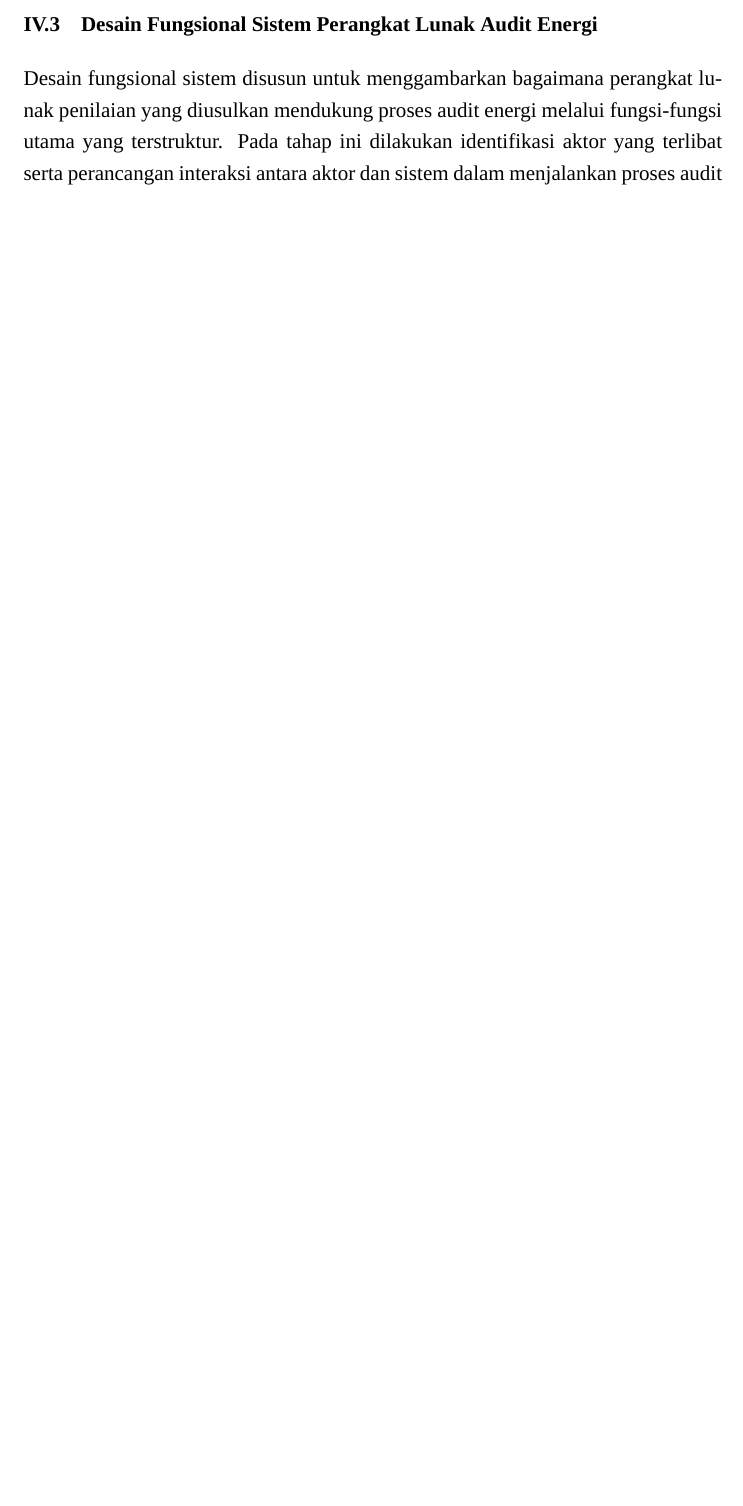
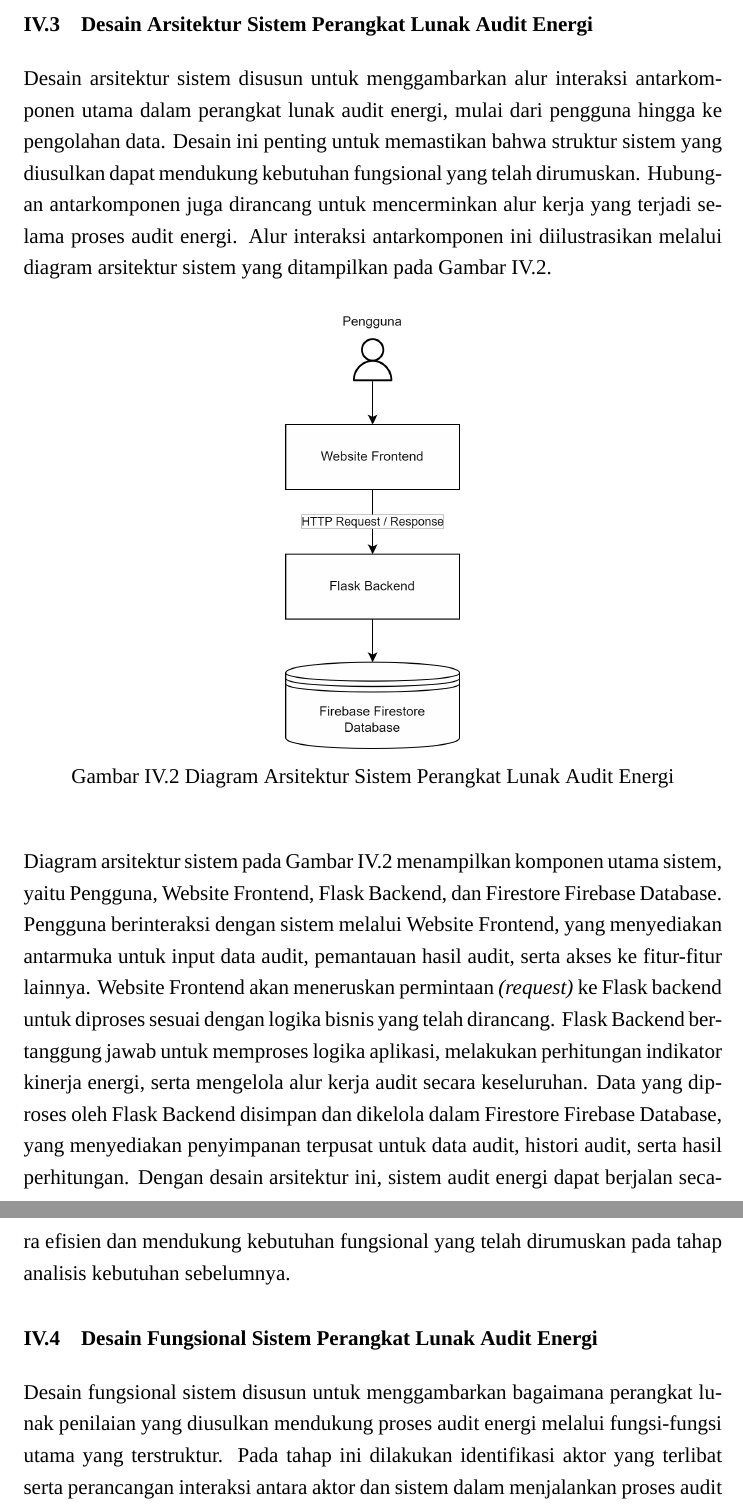
Before and after one commit to hodakova/proposal-ta, a LaTeX book (ProposalTA.tex, which reads Bab IV - Desain-Konsep-Solusi.tex): part of page 39 of 52 before the commit and two parts of pages 39 and 40 of 53 after it, the two joined at a grey line, cut at the place of the change, the shorter picture padded with empty space. Compiled offline with XeLaTeX; a missing font is replaced by an installed copy or a similar font.

Commit message:
desain arsitektur sistem

```diff
--- a/Bab IV - Desain-Konsep-Solusi.tex
+++ b/Bab IV - Desain-Konsep-Solusi.tex
@@ -30,6 +30,19 @@ Perbandingan antara kondisi proses audit energi saat ini dan kondisi yang akan d
 \input table/tabelperbandinganasisdantobe.tex
 
 Berdasarkan Tabel~\ref{tbl:perbandinganasisdantobe}, kondisi yang akan datang menunjukkan pergeseran signifikan dari proses audit energi yang bersifat manual menuju sistem yang lebih terstruktur dan terintegrasi. Pengumpulan dan penginputan data yang sebelumnya bergantung pada pencatatan manual dan \textit{spreadsheet} digantikan dengan mekanisme input terstandar yang mendukung operasi luring, sehingga meningkatkan konsistensi data dan mengurangi hambatan akibat keterbatasan konektivitas. Proses validasi awal dan perhitungan indikator dilakukan secara otomatis oleh sistem, yang membantu menekan potensi kesalahan perhitungan serta mempercepat tahapan analisis. Penyajian hasil audit dalam bentuk \textit{dashboard} dan laporan otomatis, serta penyimpanan histori audit secara terpusat, memberikan dukungan yang lebih baik untuk evaluasi berkala dan pengambilan keputusan berbasis data pada pengelolaan energi gedung.
+
+\section{Desain Arsitektur Sistem Perangkat Lunak Audit Energi}
+Desain arsitektur sistem disusun untuk menggambarkan alur interaksi antarkomponen utama dalam perangkat lunak audit energi, mulai dari pengguna hingga ke pengolahan data. Desain ini penting untuk memastikan bahwa struktur sistem yang diusulkan dapat mendukung kebutuhan fungsional yang telah dirumuskan. Hubungan antarkomponen juga dirancang untuk mencerminkan alur kerja yang terjadi selama proses audit energi. Alur interaksi antarkomponen ini diilustrasikan melalui diagram arsitektur sistem yang ditampilkan pada Gambar~\ref{gambar:arch}.
+
+\begin{figure}[H]
+    \centering
+    \captionsetup{justification=centering}
+        \includegraphics[width=0.25\textwidth]{image/arch}
+    \caption{Diagram Arsitektur Sistem Perangkat Lunak Audit Energi}
+    \label{gambar:arch}
+\end{figure}
+
+Diagram arsitektur sistem pada Gambar~\ref{gambar:arch} menampilkan komponen utama sistem, yaitu Pengguna, Website Frontend, Flask Backend, dan Firestore Firebase Database. Pengguna berinteraksi dengan sistem melalui Website Frontend, yang menyediakan antarmuka untuk input data audit, pemantauan hasil audit, serta akses ke fitur-fitur lainnya. Website Frontend akan meneruskan permintaan \textit{(request)} ke Flask backend untuk diproses sesuai dengan logika bisnis yang telah dirancang. Flask Backend bertanggung jawab untuk memproses logika aplikasi, melakukan perhitungan indikator kinerja energi, serta mengelola alur kerja audit secara keseluruhan. Data yang diproses oleh Flask Backend disimpan dan dikelola dalam Firestore Firebase Database, yang menyediakan penyimpanan terpusat untuk data audit, histori audit, serta hasil perhitungan. Dengan desain arsitektur ini, sistem audit energi dapat berjalan secara efisien dan mendukung kebutuhan fungsional yang telah dirumuskan pada tahap analisis kebutuhan sebelumnya.
 
 \section{Desain Fungsional Sistem Perangkat Lunak Audit Energi}
 Desain fungsional sistem disusun untuk menggambarkan bagaimana perangkat lunak penilaian yang diusulkan mendukung proses audit energi melalui fungsi-fungsi utama yang terstruktur. Pada tahap ini dilakukan identifikasi aktor yang terlibat serta perancangan interaksi antara aktor dan sistem dalam menjalankan proses audit energi. Pendefinisian aktor diperlukan untuk memperjelas peran, batasan akses, dan tanggung jawab masing-masing pihak, sehingga desain fungsional yang dihasilkan mencerminkan kebutuhan penggunaan sistem secara nyata. Definisi aktor yang terlibat dalam sistem audit energi disajikan pada Tabel~\ref{tbl:actor}.
```
Also changed, not shown: ProposalTA.pdf, image/arch.png (added), 7 other files.
